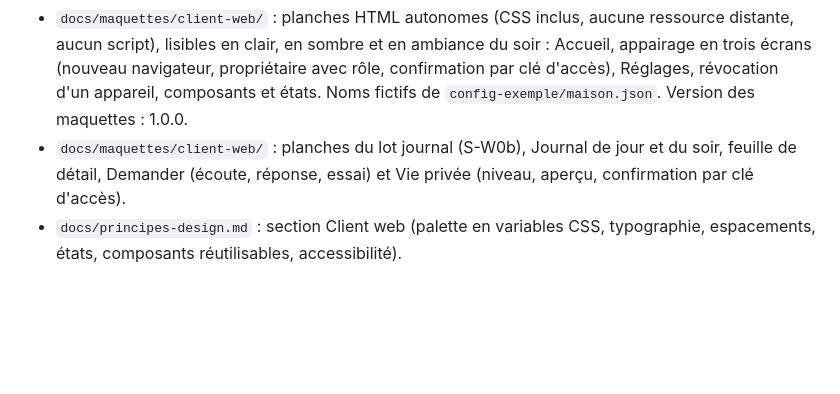
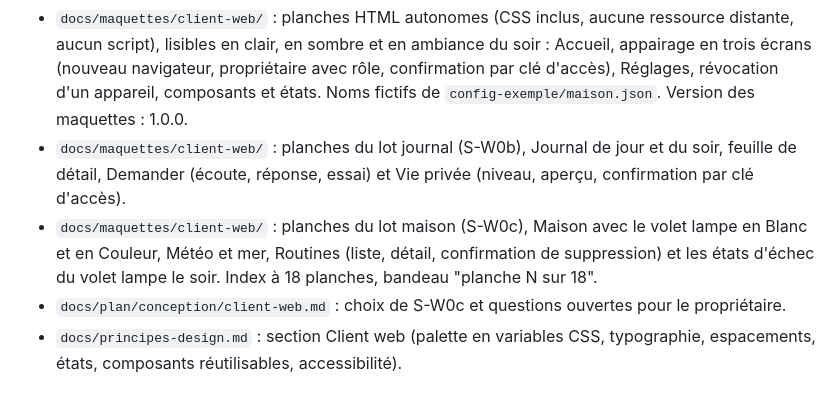
Before and after one commit to Robinks3/assistant-vocal, a Markdown page: VERSION.md, the part around the change. Rendered like a GitHub page; blank space fills up the shorter version.

Commit message:
VERSION.md et suivi du plan : S-W0c livrée (documentation, maquettes 1.0.0)
Co-Authored-By: Claude Sonnet 5.5 <noreply@anthropic.com>

```diff
--- a/VERSION.md
+++ b/VERSION.md
@@ -27,6 +27,10 @@ Aucun code ni numéro de version ne change : le serveur et l'appli gardent leur
   Noms fictifs de `config-exemple/maison.json`. Version des maquettes : 1.0.0.
 - `docs/maquettes/client-web/` : planches du lot journal (S-W0b), Journal de jour et du soir, feuille de détail,
   Demander (écoute, réponse, essai) et Vie privée (niveau, aperçu, confirmation par clé d'accès).
+- `docs/maquettes/client-web/` : planches du lot maison (S-W0c), Maison avec le volet lampe en Blanc et en Couleur,
+  Météo et mer, Routines (liste, détail, confirmation de suppression) et les états d'échec du volet lampe le soir.
+  Index à 18 planches, bandeau "planche N sur 18".
+- `docs/plan/conception/client-web.md` : choix de S-W0c et questions ouvertes pour le propriétaire.
 - `docs/principes-design.md` : section Client web (palette en variables CSS, typographie, espacements, états,
   composants réutilisables, accessibilité).
 
```
